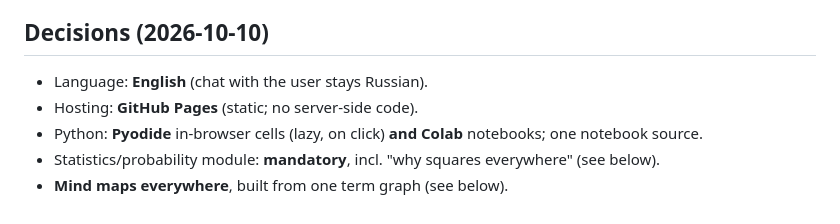
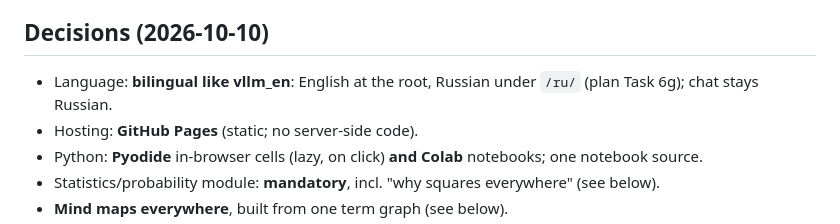
Before and after one commit to ssoj13/course_ai_math, a Markdown page: AGENTS.md, the part around the change. Rendered like a GitHub page.

```diff
--- a/AGENTS.md
+++ b/AGENTS.md
@@ -21,7 +21,7 @@ gentle, step-by-step explanations. Explain via CG analogies (N·L, xforms, Graph
 
 ## Decisions (2026-10-10)
 
-- Language: **English** (chat with the user stays Russian).
+- Language: **bilingual like vllm_en**: English at the root, Russian under `/ru/` (plan Task 6g); chat stays Russian.
 - Hosting: **GitHub Pages** (static; no server-side code).
 - Python: **Pyodide** in-browser cells (lazy, on click) **and Colab** notebooks; one notebook source.
 - Statistics/probability module: **mandatory**, incl. "why squares everywhere" (see below).
```
Also changed, not shown: task.md (+2 -0 lines), 1 other file.
